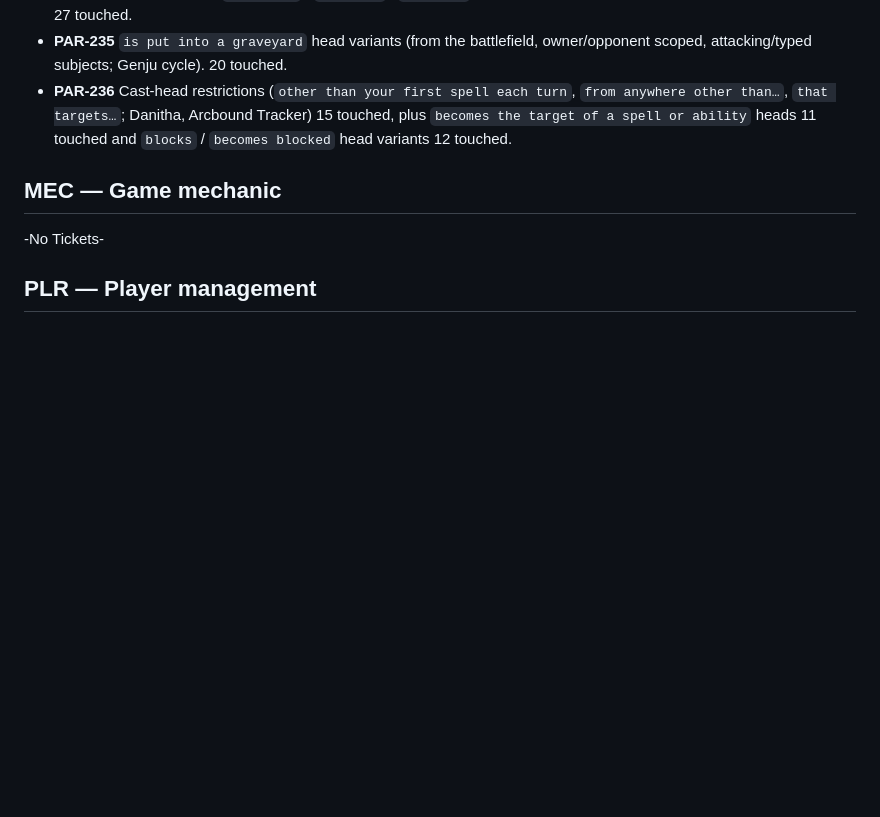
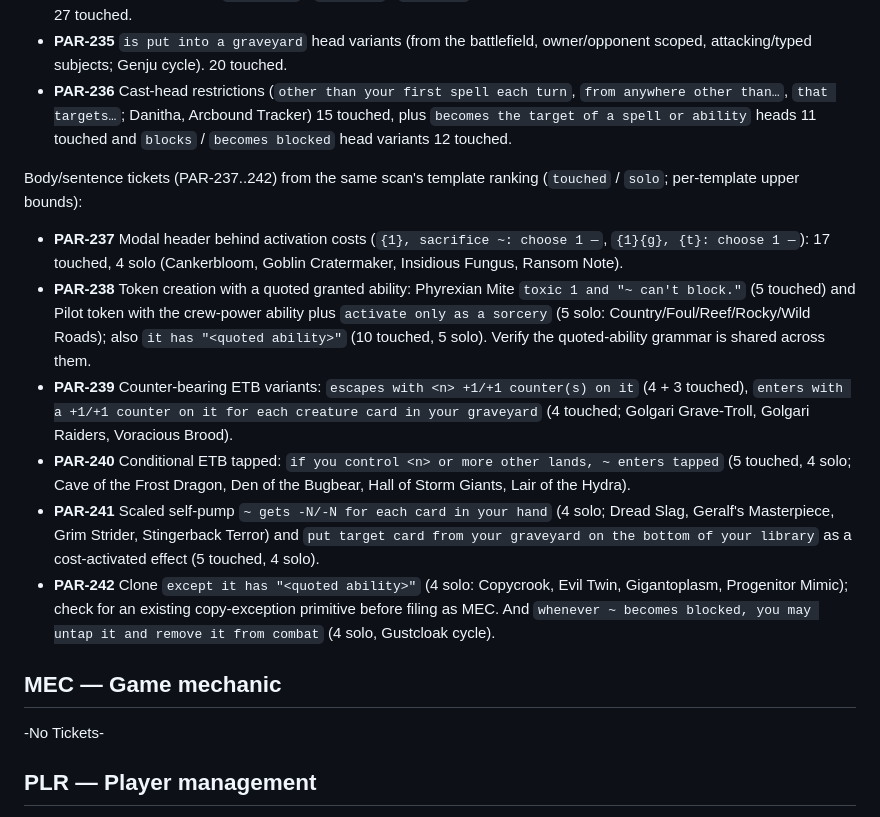
Before and after one commit to BXOrange/MTG_DeckLab, a Markdown page: docs/implementation-state/BACKLOG.md, the part around the change. GitHub-like rendering; blank space fills up the shorter version.

Commit message:
Add body/sentence PAR tickets from the 2026-11-05 fragment scan
Co-Authored-By: Claude Opus 5.5 <noreply@anthropic.com>

```diff
--- a/docs/implementation-state/BACKLOG.md
+++ b/docs/implementation-state/BACKLOG.md
@@ -56,6 +56,15 @@ axes overlap, a card unlocks only when all its axes are covered.
 - **PAR-234** Trigger-subject `enchanted` / `equipped` / `attached` creature heads (Curse cycle, Beastmaster's Magemark). 27 touched.
 - **PAR-235** `is put into a graveyard` head variants (from the battlefield, owner/opponent scoped, attacking/typed subjects; Genju cycle). 20 touched.
 - **PAR-236** Cast-head restrictions (`other than your first spell each turn`, `from anywhere other than…`, `that targets…`; Danitha, Arcbound Tracker) 15 touched, plus `becomes the target of a spell or ability` heads 11 touched and `blocks` / `becomes blocked` head variants 12 touched.
+
+Body/sentence tickets (PAR-237..242) from the same scan's template ranking (`touched` / `solo`; per-template upper bounds):
+
+- **PAR-237** Modal header behind activation costs (`{1}, sacrifice ~: choose 1 —`, `{1}{g}, {t}: choose 1 —`): 17 touched, 4 solo (Cankerbloom, Goblin Cratermaker, Insidious Fungus, Ransom Note).
+- **PAR-238** Token creation with a quoted granted ability: Phyrexian Mite `toxic 1 and "~ can't block."` (5 touched) and Pilot token with the crew-power ability plus `activate only as a sorcery` (5 solo: Country/Foul/Reef/Rocky/Wild Roads); also `it has "<quoted ability>"` (10 touched, 5 solo). Verify the quoted-ability grammar is shared across them.
+- **PAR-239** Counter-bearing ETB variants: `escapes with <n> +1/+1 counter(s) on it` (4 + 3 touched), `enters with a +1/+1 counter on it for each creature card in your graveyard` (4 touched; Golgari Grave-Troll, Golgari Raiders, Voracious Brood).
+- **PAR-240** Conditional ETB tapped: `if you control <n> or more other lands, ~ enters tapped` (5 touched, 4 solo; Cave of the Frost Dragon, Den of the Bugbear, Hall of Storm Giants, Lair of the Hydra).
+- **PAR-241** Scaled self-pump `~ gets -N/-N for each card in your hand` (4 solo; Dread Slag, Geralf's Masterpiece, Grim Strider, Stingerback Terror) and `put target card from your graveyard on the bottom of your library` as a cost-activated effect (5 touched, 4 solo).
+- **PAR-242** Clone `except it has "<quoted ability>"` (4 solo: Copycrook, Evil Twin, Gigantoplasm, Progenitor Mimic); check for an existing copy-exception primitive before filing as MEC. And `whenever ~ becomes blocked, you may untap it and remove it from combat` (4 solo, Gustcloak cycle).
 
 ## MEC — Game mechanic
 
```
